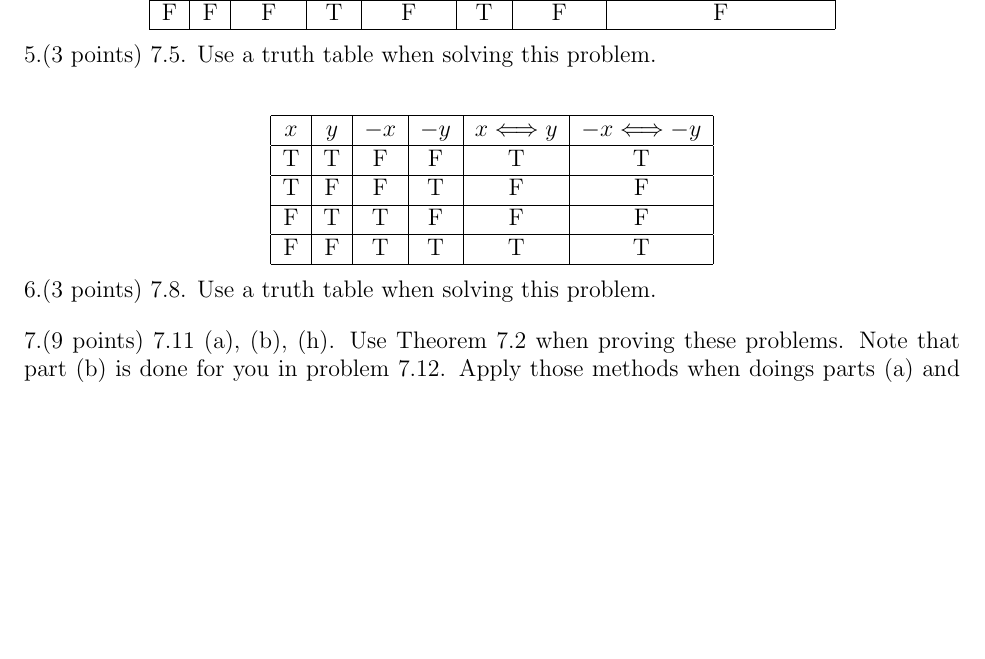
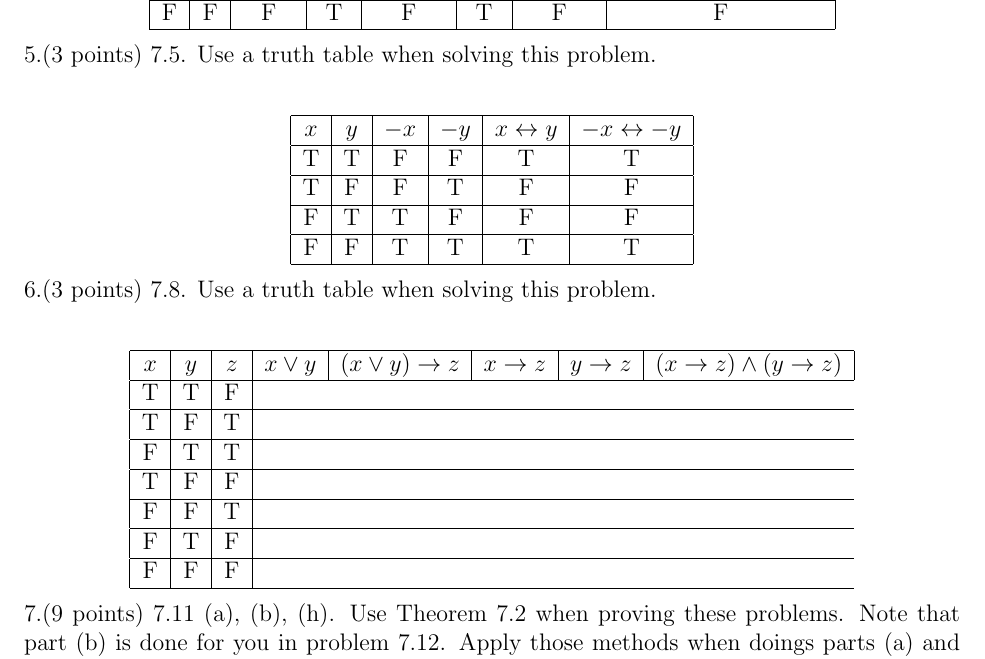
Before and after one commit to eliotb26/Discrete_Math_2314, a LaTeX problem sheet (HW1.tex): part of page 2 of 2, cut so that both start at the same text, the shorter picture padded with empty space. Compiled offline with pdfLaTeX.

Commit message:
Updated HW1

```diff
--- a/HW1.tex
+++ b/HW1.tex
@@ -118,7 +118,7 @@ F&F&F&T&F&T&F&F \\
 \[ %centers the table.
 \begin{tabular}{|c|c|c|c|c|c|}
 \hline %\hline gives us a horizontal line.
-$x$ & $y$ & $-x$ & $-y$ & $x\Longleftrightarrow y$ & $-x \Longleftrightarrow -y$ \\
+$x$ & $y$ & $-x$ & $-y$ & $x\leftrightarrow y$ & $-x \leftrightarrow -y$ \\
 \hline
 T&T&F&F&T&T \\
 \hline
@@ -131,8 +131,34 @@ F&F&T&T&T&T \\
 \end{tabular} %end of the table.
 \] %need to close of the center of the table.
 
+
+
+
 \noindent 6.(3 points) 7.8.  Use a truth table when solving this problem.
 \vspace{.15in}
+
+\[ %centers the table.
+\begin{tabular}{|c|c|c|c|c|c|c|c|}
+\hline %\hline gives us a horizontal line.
+$x$ & $y$ & $z$ & $x \vee y$ & $(x \vee y) \rightarrow z$ & $x\rightarrow z$ & $y \rightarrow z$ & $(x \rightarrow z) \wedge (y \rightarrow z)$ \\
+\hline
+T&T&F \\
+\hline
+T&F&T \\
+\hline
+F&T&T \\
+\hline
+T&F&F \\
+\hline
+F&F&T \\
+\hline
+F&T&F \\
+\hline
+F&F&F \\
+\hline
+
+\end{tabular} %end of the table.
+\]
 
 \noindent 7.(9 points) 7.11 (a), (b), (h).  Use Theorem 7.2 when proving these problems.  Note that part (b) is done for you in problem 7.12.  Apply those methods when doings parts (a) and (h).
 \vspace{.15in}
```
